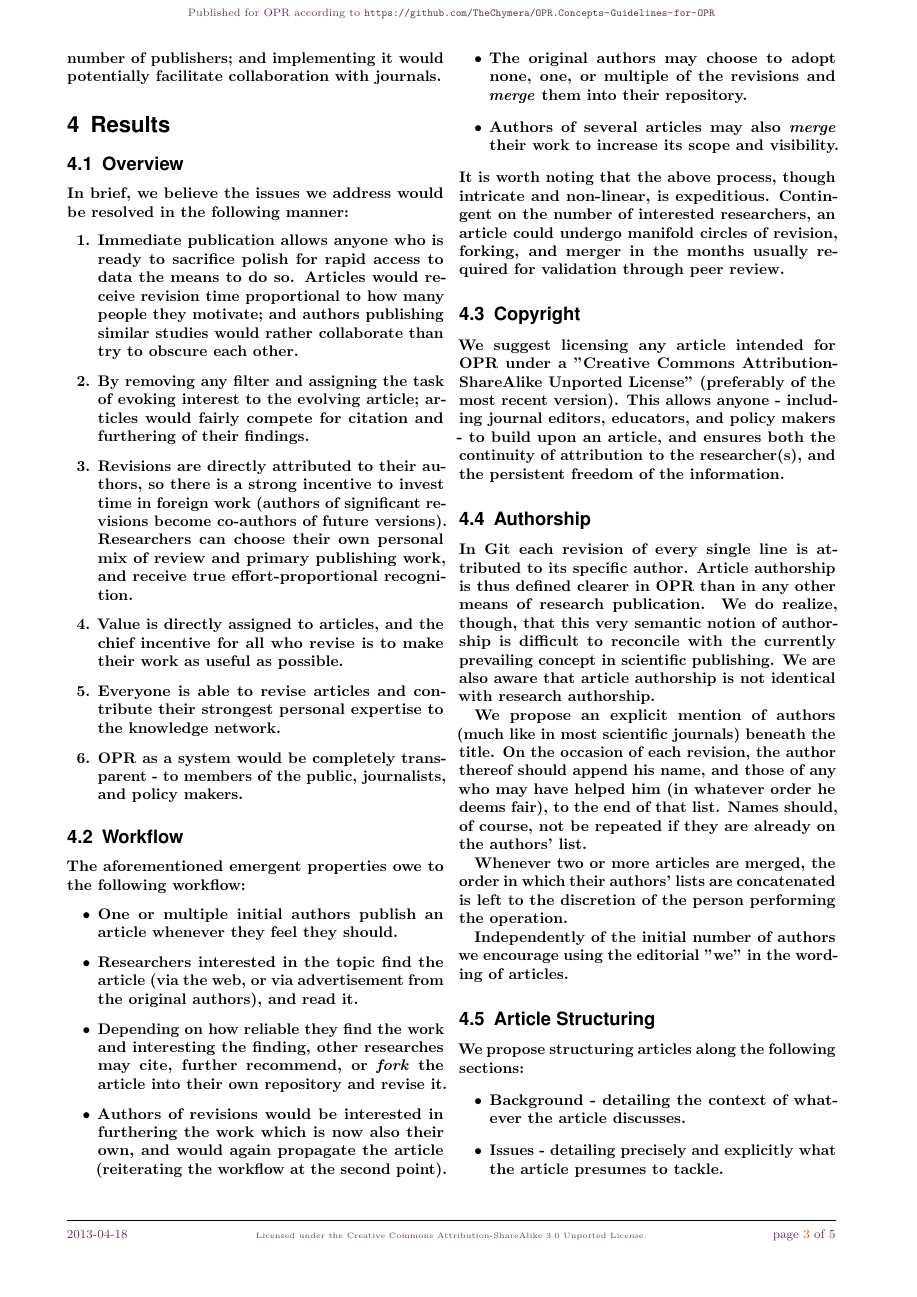
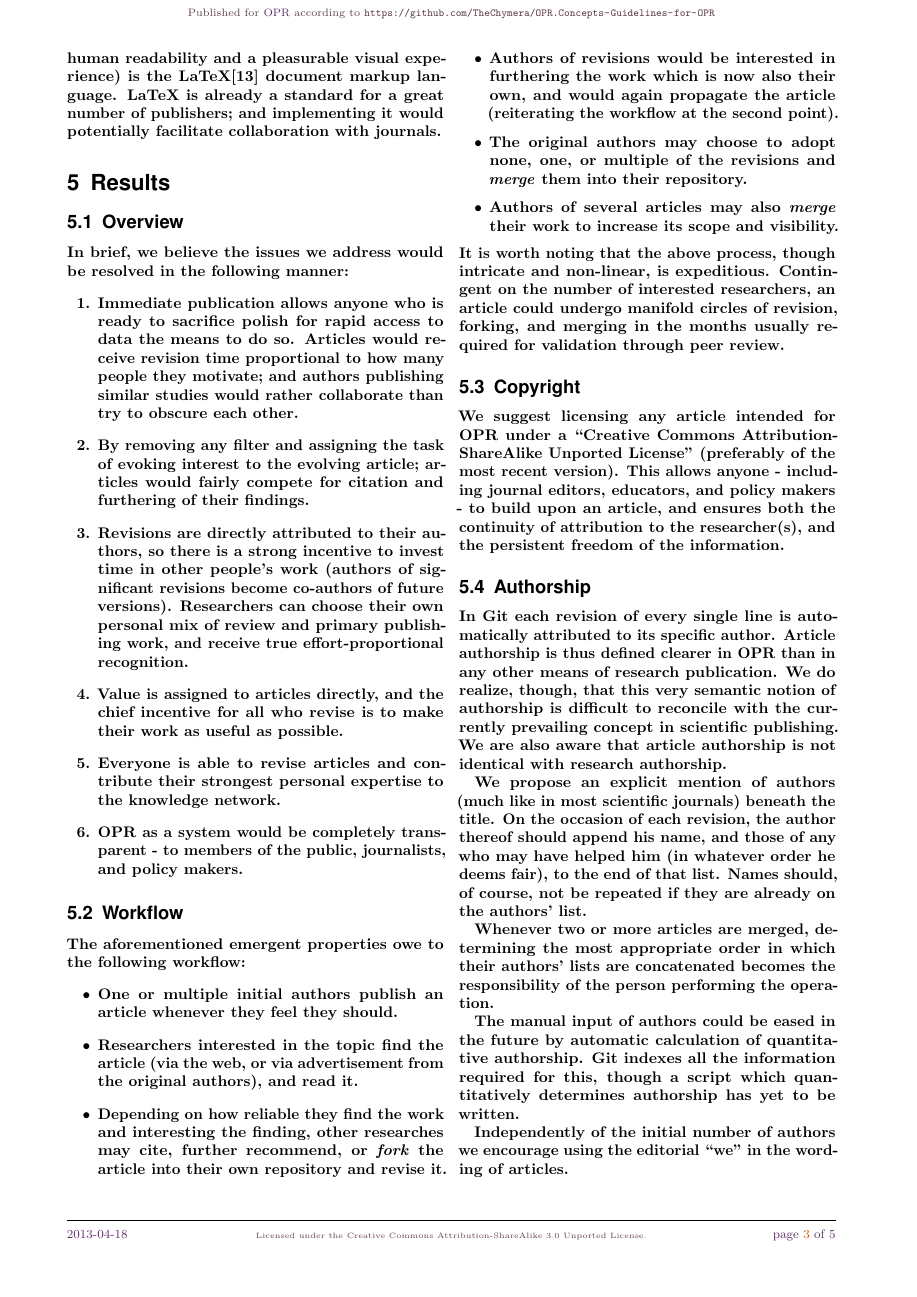
Before and after one commit to TheChymera/OPR.Concepts-Guidelines-for-OPR, a LaTeX document (article.tex): page 3 of 5. Compiled offline with pdfLaTeX.

Commit message:
Style and grammar.

```diff
--- a/article.tex
+++ b/article.tex
@@ -1,10 +1,10 @@
 \input{header.tex}
-\title{Concepts and Guidelines for an "Open Publication Revision" System} % Title of article goes here
+\title{Concepts and Guidelines for an ``Open Publication Revision" System} % Title of article goes here
 \posttitle{\par\end{flushleft}}
 
 \preauthor{\begin{flushleft}
 					\large \lineskip 0.2em \usefont{OT1}{phv}{b}{sl} \color{Aubergine}}
-\author{Horea Christian\protect\endnote[1]{Interdisciplinary Centre for Neurosciences (IZN), University of Heidelberg, INF 364 69120 Heidelberg, Germany.}\textsuperscript{,}\protect\endnote[2]{Department of Experimental Psychology, Oxford University, Oxford, UK}
+\author{Horea Christian\protect\endnote[1]{Interdisciplinary Centre for Neurosciences (IZN), University of Heidelberg, INF 364 69120 Heidelberg, Germany.}\textsuperscript{,}\protect\endnote[2]{Department of Experimental Psychology, Oxford University, Oxford, UK.}
 		} % Authors' names go here
 \postauthor{\par\end{flushleft}\HorRule}
 
@@ -70,10 +72,10 @@ In brief, we believe the issues we address would be resolved in the following ma
 	Articles would receive revision time proportional to how many people they motivate; and authors publishing similar studies would rather collaborate than try to obscure each other.
 	\item By removing any filter and assigning the task of evoking interest to the evolving article;
 	articles would fairly compete for citation and furthering of their findings.
-	\item Revisions are directly attributed to their authors, so there is a strong incentive to invest time in foreign work
+	\item Revisions are directly attributed to their authors, so there is a strong incentive to invest time in other people's work
 	(authors of significant revisions become co-authors of future versions).
 	Researchers can choose their own personal mix of review and primary publishing work, and receive true effort-proportional recognition.
-	\item Value is directly assigned to articles, and the chief incentive for all who revise is to make their work as useful as possible.
+	\item Value is assigned to articles directly, and the chief incentive for all who revise is to make their work as useful as possible.
 	\item Everyone is able to revise articles and contribute their strongest personal expertise to the knowledge network.
 	\item OPR as a system would be completely transparent - to members of the public, journalists, and policy makers.
 \end{enumerate}
@@ -88,12 +90,12 @@ The aforementioned emergent properties owe to the following workflow:
 	\item Authors of several articles may also \textit{merge} their work to increase its scope and visibility.
 \end{itemize}
 It is worth noting that the above process, though intricate and non-linear, is expeditious.
-Contingent on the number of interested researchers, an article could undergo manifold circles of revision, forking, and merger in the months usually required for validation through peer review.
+Contingent on the number of interested researchers, an article could undergo manifold circles of revision, forking, and merging in the months usually required for validation through peer review.
 \subsection{Copyright}
-We suggest licensing any article intended for OPR under a "Creative Commons Attribution-ShareAlike Unported License" (preferably of the most recent version).
+We suggest licensing any article intended for OPR under a ``Creative Commons Attribution-ShareAlike Unported License" (preferably of the most recent version).
 This allows anyone - including journal editors, educators, and policy makers - to build upon an article, and ensures both the continuity of attribution to the researcher(s), and the persistent freedom of the information.
 \subsection{Authorship}
-In Git each revision of every single line is attributed to its specific author.
+In Git each revision of every single line is automatically attributed to its specific author.
 Article authorship is thus defined clearer in OPR than in any other means of research publication.
 We do realize, though, that this very semantic notion of authorship is difficult to reconcile with the currently prevailing concept in scientific publishing.
 We are also aware that article authorship is not identical with research authorship.
@@ -102,12 +104,16 @@ We propose an explicit mention of authors (much like in most scientific journals
 On the occasion of each revision, the author thereof should append his name, and those of any who may have helped him (in whatever order he deems fair), to the end of that list.
 Names should, of course, not be repeated if they are already on the authors' list.
 
-Whenever two or more articles are merged, the order in which their authors' lists are concatenated is left to the discretion of the person performing the operation.
+Whenever two or more articles are merged, determining the most appropriate order in which their authors' lists are concatenated becomes the responsibility of the person performing the operation.
 
-Independently of the initial number of authors we encourage using the editorial "we" in the wording of articles.
+The manual input of authors could be eased in the future by automatic calculation of quantitative authorship.
+Git indexes all the information required for this, though a script which quantitatively determines authorship has yet to be written.
+
+Independently of the initial number of authors we encourage using the editorial ``we" in the wording of articles.
 \subsection{Article Structuring}
 We propose structuring articles along the following sections:
 \begin{itemize}
+	\item\textbf{Abstract} - delineating the scope of the article.
 	\item\textbf{Background} - detailing the context of whatever the article discusses.
 	\item\textbf{Issues} - detailing precisely and explicitly what the article presumes to tackle.
 	\item\textbf{Methods} - detailing the (technical) means by which the issues are to be tackled.
```
Also changed, not shown: article.tex (24 more changed lines).
